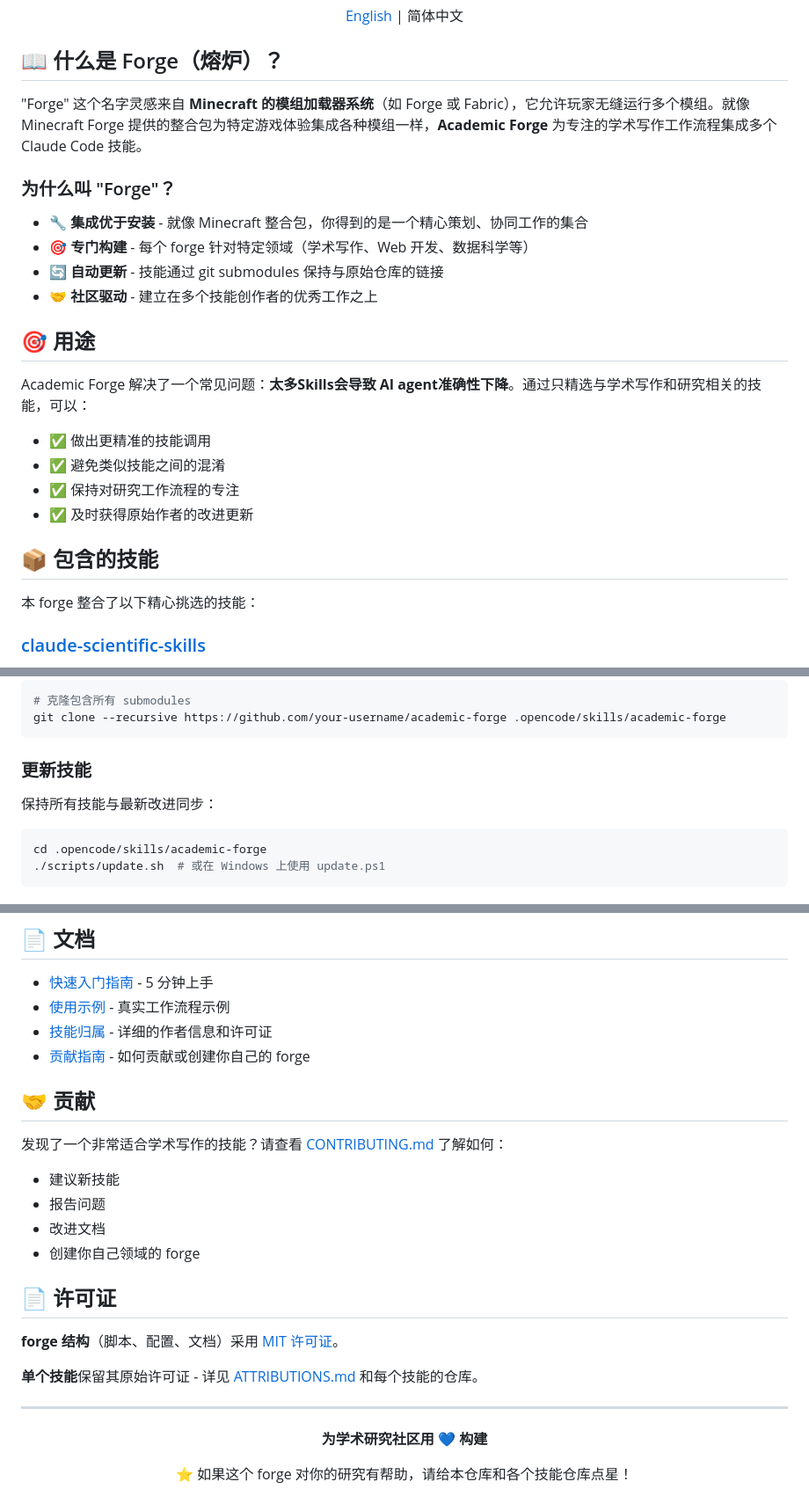
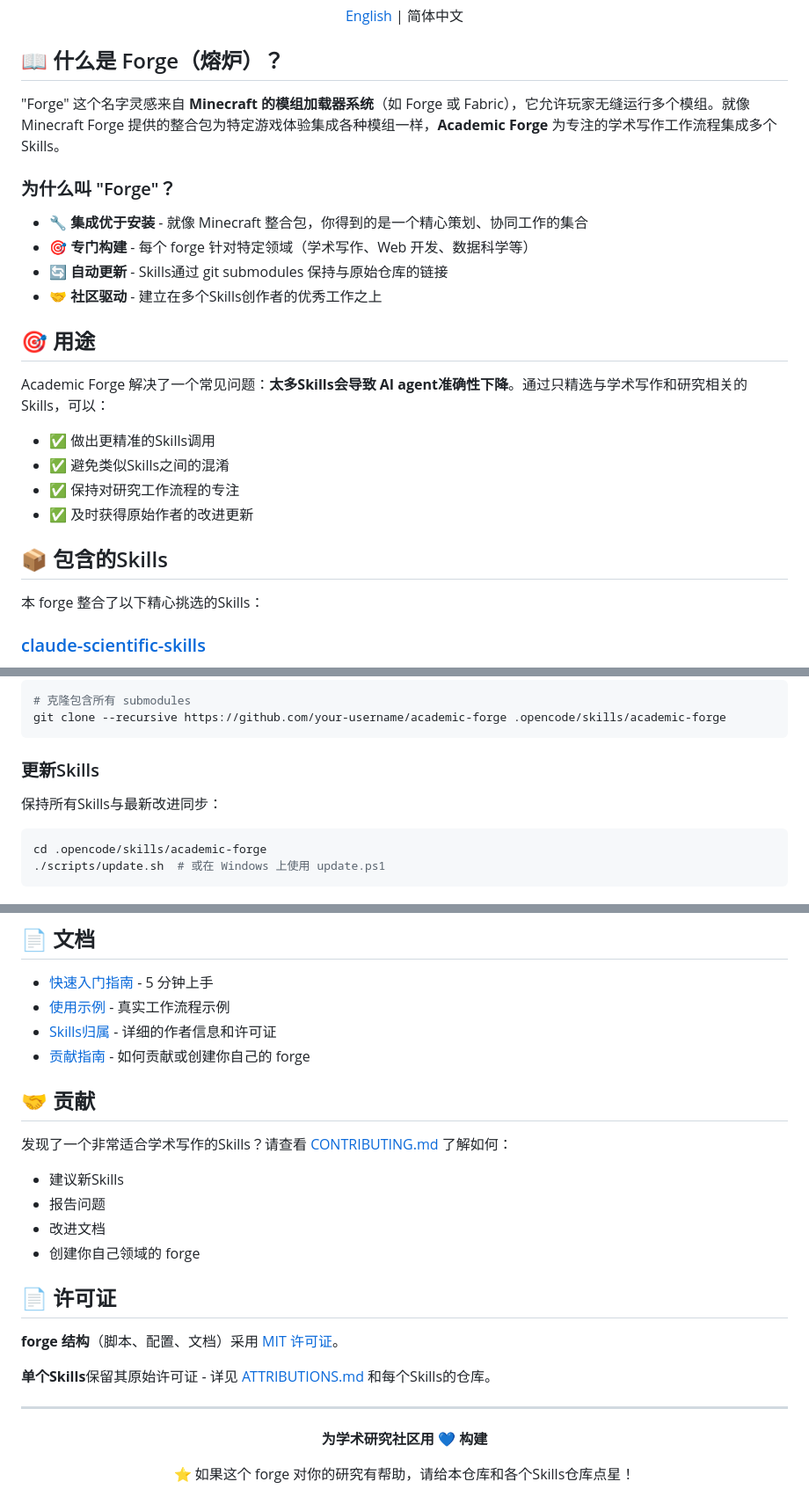
Before and after one commit to HughYau/AcademicForge, a Markdown page: README.md, 3 parts joined by grey strips. Shown at 88% size. GitHub-like rendering.

Commit message:
fix: 修正README中关于Claude Code技能的描述，统一术语为“Skills”

````diff
--- a/README.md
+++ b/README.md
@@ -13,27 +13,27 @@
 
 ## 📖 什么是 Forge（熔炉）？
 
-"Forge" 这个名字灵感来自 **Minecraft 的模组加载器系统**（如 Forge 或 Fabric），它允许玩家无缝运行多个模组。就像 Minecraft Forge 提供的整合包为特定游戏体验集成各种模组一样，**Academic Forge** 为专注的学术写作工作流程集成多个 Claude Code 技能。
+"Forge" 这个名字灵感来自 **Minecraft 的模组加载器系统**（如 Forge 或 Fabric），它允许玩家无缝运行多个模组。就像 Minecraft Forge 提供的整合包为特定游戏体验集成各种模组一样，**Academic Forge** 为专注的学术写作工作流程集成多个 Skills。
 
 ### 为什么叫 "Forge"？
 
 - 🔧 **集成优于安装** - 就像 Minecraft 整合包，你得到的是一个精心策划、协同工作的集合
 - 🎯 **专门构建** - 每个 forge 针对特定领域（学术写作、Web 开发、数据科学等）
-- 🔄 **自动更新** - 技能通过 git submodules 保持与原始仓库的链接
-- 🤝 **社区驱动** - 建立在多个技能创作者的优秀工作之上
+- 🔄 **自动更新** - Skills通过 git submodules 保持与原始仓库的链接
+- 🤝 **社区驱动** - 建立在多个Skills创作者的优秀工作之上
 
 ## 🎯 用途
 
-Academic Forge 解决了一个常见问题：**太多Skills会导致 AI agent准确性下降**。通过只精选与学术写作和研究相关的技能，可以：
+Academic Forge 解决了一个常见问题：**太多Skills会导致 AI agent准确性下降**。通过只精选与学术写作和研究相关的Skills，可以：
 
-- ✅ 做出更精准的技能调用
-- ✅ 避免类似技能之间的混淆
+- ✅ 做出更精准的Skills调用
+- ✅ 避免类似Skills之间的混淆
 - ✅ 保持对研究工作流程的专注
 - ✅ 及时获得原始作者的改进更新
 
-## 📦 包含的技能
+## 📦 包含的Skills
 
-本 forge 整合了以下精心挑选的技能：
+本 forge 整合了以下精心挑选的Skills：
 
 ### [claude-scientific-skills](https://github.com/k-dense-ai/claude-scientific-skills)
 - **作者**: [@k-dense-ai](https://github.com/k-dense-ai)
@@ -80,9 +80,9 @@ irm https://raw.githubusercontent.com/your-username/academic-forge/main/scripts/
 git clone --recursive https://github.com/your-username/academic-forge .opencode/skills/academic-forge
 ```
 
-### 更新技能
+### 更新Skills
 
-保持所有技能与最新改进同步：
+保持所有Skills与最新改进同步：
 
 ```bash
 cd .opencode/skills/academic-forge
@@ -104,14 +104,14 @@ Academic Forge 非常适合：
 
 - [快速入门指南](./QUICKSTART.md) - 5 分钟上手
 - [使用示例](./EXAMPLES.md) - 真实工作流程示例
-- [技能归属](./ATTRIBUTIONS.md) - 详细的作者信息和许可证
+- [Skills归属](./ATTRIBUTIONS.md) - 详细的作者信息和许可证
 - [贡献指南](./CONTRIBUTING.md) - 如何贡献或创建你自己的 forge
 
 ## 🤝 贡献
 
-发现了一个非常适合学术写作的技能？请查看 [CONTRIBUTING.md](./CONTRIBUTING.md) 了解如何：
+发现了一个非常适合学术写作的Skills？请查看 [CONTRIBUTING.md](./CONTRIBUTING.md) 了解如何：
 
-- 建议新技能
+- 建议新Skills
 - 报告问题
 - 改进文档
 - 创建你自己领域的 forge
@@ -120,7 +120,7 @@ Academic Forge 非常适合：
 
 **forge 结构**（脚本、配置、文档）采用 [MIT 许可证](./LICENSE)。
 
-**单个技能**保留其原始许可证 - 详见 [ATTRIBUTIONS.md](./ATTRIBUTIONS.md) 和每个技能的仓库。
+**单个Skills**保留其原始许可证 - 详见 [ATTRIBUTIONS.md](./ATTRIBUTIONS.md) 和每个Skills的仓库。
 
 
 ---
@@ -129,6 +129,6 @@ Academic Forge 非常适合：
 
 **为学术研究社区用 💙 构建**
 
-⭐ 如果这个 forge 对你的研究有帮助，请给本仓库和各个技能仓库点星！
+⭐ 如果这个 forge 对你的研究有帮助，请给本仓库和各个Skills仓库点星！
 
 </div>
````
Also changed, not shown: other parts of README.md (+1 -1 lines).
